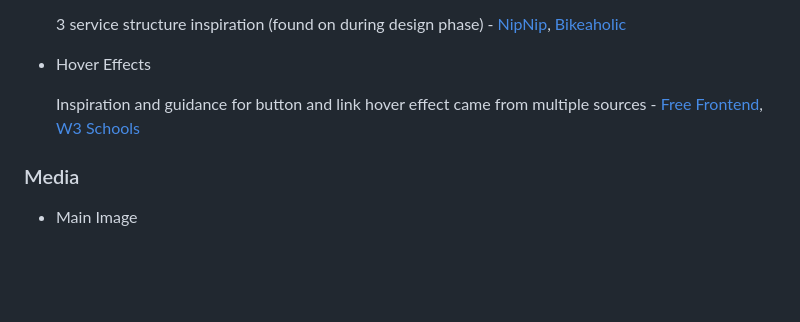
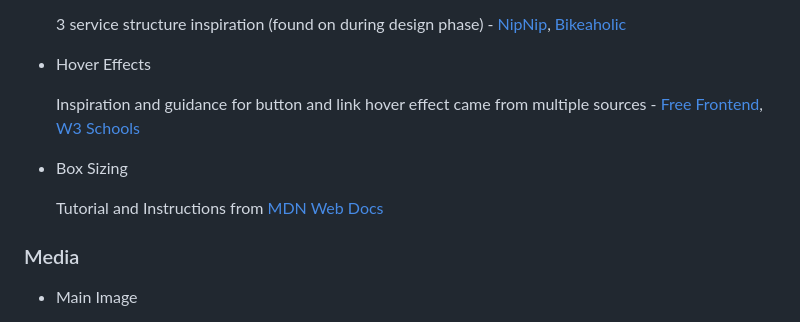
Before and after one commit to mtmanning93/velo-workshop, a Markdown page: README.md, the part around the change. GitHub-like rendering; blank space fills up the shorter version.

Commit message:
Add box sizing link to credits of README

```diff
--- a/README.md
+++ b/README.md
@@ -210,6 +210,10 @@ The link to the live website is here - (*)
 
     Inspiration and guidance for button and link hover effect came from multiple sources - [Free Frontend](https://freefrontend.com/css-hover-effects/), [W3 Schools](https://www.w3schools.com/cssref/sel_hover.php)
 
+- Box Sizing
+
+    Tutorial and Instructions from [MDN Web Docs](https://developer.mozilla.org/en-US/docs/Web/CSS/box-sizing)
+
 ### Media
 
 - Main Image
```
